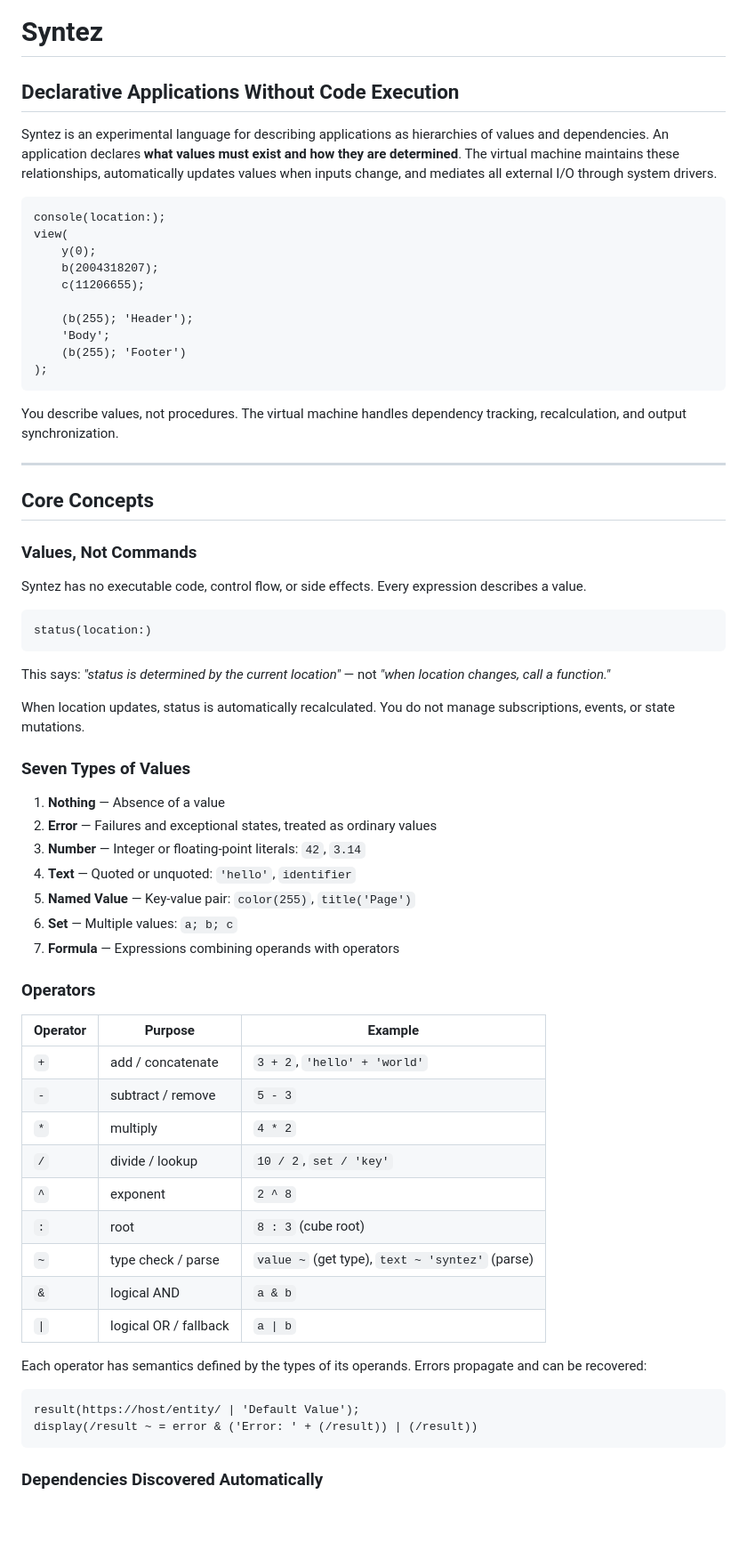
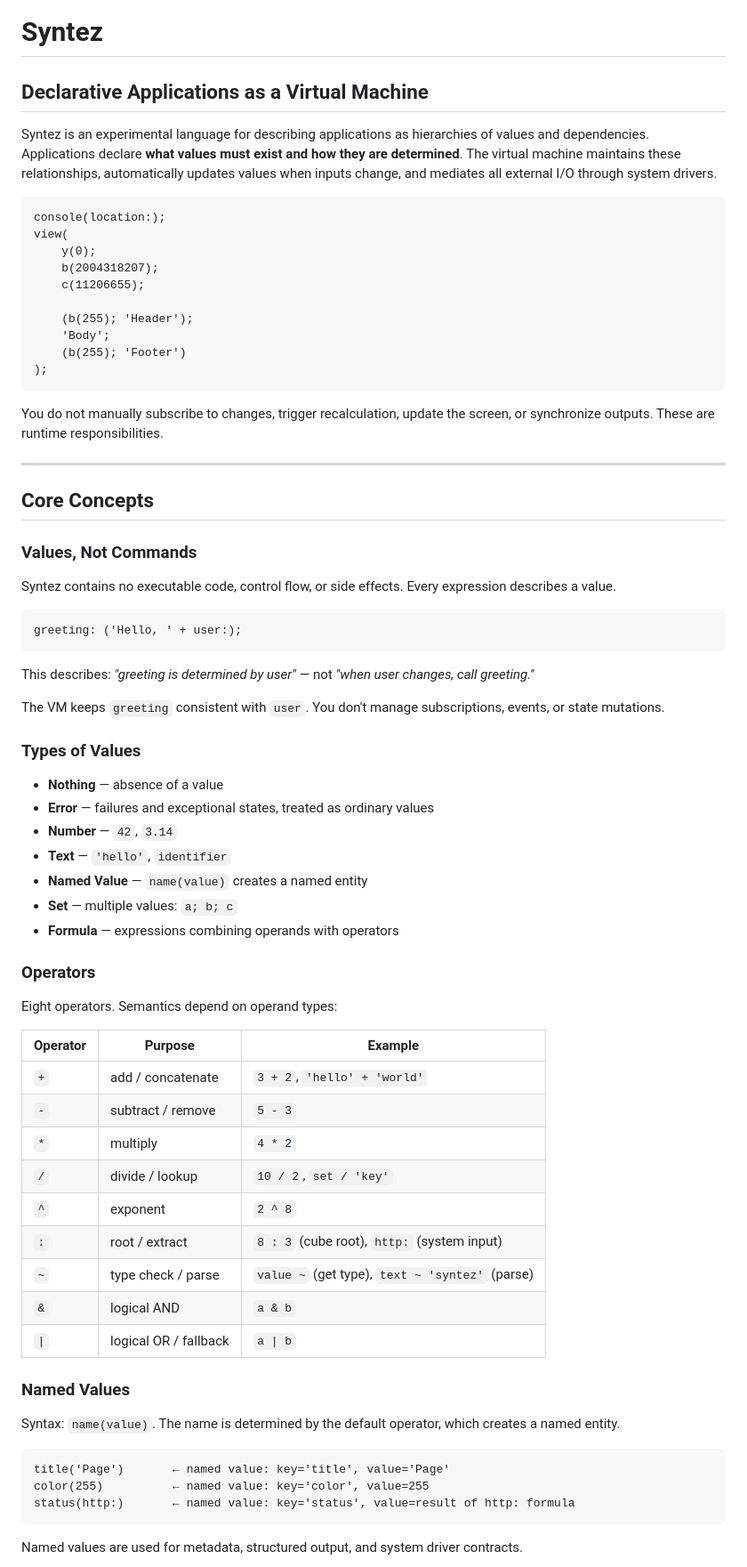
Before and after one commit to 2016kolyn2016-byte/syntez, a Markdown page: README.md, the part around one of its changes. Shown at 89% size. Rendered like a GitHub page; blank space fills up the shorter version.

````diff
--- a/README.md
+++ b/README.md
@@ -1,8 +1,8 @@
 # Syntez
 
-## Declarative Applications Without Code Execution
+## Declarative Applications as a Virtual Machine
 
-Syntez is an experimental language for describing applications as hierarchies of values and dependencies. An application declares **what values must exist and how they are determined**. The virtual machine maintains these relationships, automatically updates values when inputs change, and mediates all external I/O through system drivers.
+Syntez is an experimental language for describing applications as hierarchies of values and dependencies. Applications declare **what values must exist and how they are determined**. The virtual machine maintains these relationships, automatically updates values when inputs change, and mediates all external I/O through system drivers.
 
 ```syntez
 console(location:);
@@ -17,7 +17,7 @@ view(
 );
 ```
 
-You describe values, not procedures. The virtual machine handles dependency tracking, recalculation, and output synchronization.
+You do not manually subscribe to changes, trigger recalculation, update the screen, or synchronize outputs. These are runtime responsibilities.
 
 ---
 
@@ -25,27 +25,29 @@ You describe values, not procedures. The virtual machine handles dependency trac
 
 ### Values, Not Commands
 
-Syntez has no executable code, control flow, or side effects. Every expression describes a value.
+Syntez contains no executable code, control flow, or side effects. Every expression describes a value.
 
 ```syntez
-status(location:)
+greeting: ('Hello, ' + user:);
 ```
 
-This says: *"status is determined by the current location"* — not *"when location changes, call a function."*
+This describes: *"greeting is determined by user"* — not *"when user changes, call greeting."*
 
-When location updates, status is automatically recalculated. You do not manage subscriptions, events, or state mutations.
+The VM keeps `greeting` consistent with `user`. You don't manage subscriptions, events, or state mutations.
 
-### Seven Types of Values
+### Types of Values
 
-1. **Nothing** — Absence of a value
-2. **Error** — Failures and exceptional states, treated as ordinary values
-3. **Number** — Integer or floating-point literals: `42`, `3.14`
-4. **Text** — Quoted or unquoted: `'hello'`, `identifier`
-5. **Named Value** — Key-value pair: `color(255)`, `title('Page')`
-6. **Set** — Multiple values: `a; b; c`
-7. **Formula** — Expressions combining operands with operators
+- **Nothing** — absence of a value
+- **Error** — failures and exceptional states, treated as ordinary values
+- **Number** — `42`, `3.14`
+- **Text** — `'hello'`, `identifier`
+- **Named Value** — `name(value)` creates a named entity
+- **Set** — multiple values: `a; b; c`
+- **Formula** — expressions combining operands with operators
 
 ### Operators
+
+Eight operators. Semantics depend on operand types:
 
 | Operator | Purpose | Example |
 |----------|---------|---------|
@@ -54,17 +56,20 @@ When location updates, status is automatically recalculated. You do not manage s
 | `*` | multiply | `4 * 2` |
 | `/` | divide / lookup | `10 / 2`, `set / 'key'` |
 | `^` | exponent | `2 ^ 8` |
-| `:` | root | `8 : 3` (cube root) |
+| `:` | root / extract | `8 : 3` (cube root), `http:` (system input) |
 | `~` | type check / parse | `value ~` (get type), `text ~ 'syntez'` (parse) |
 | `&` | logical AND | `a & b` |
 | `\|` | logical OR / fallback | `a \| b` |
 
-Each operator has semantics defined by the types of its operands. Errors propagate and can be recovered:
+### Named Values
+
+Syntax: `name(value)`. The name is determined by the default operator, which creates a named entity.
 
 ```syntez
-result(https://host/entity/ | 'Default Value');
-display(/result ~ = error & ('Error: ' + (/result)) | (/result))
+title('Page')       ← named value: key='title', value='Page'
+color(255)          ← named value: key='color', value=255
+status(http:)       ← named value: key='status', value=result of http: formula
 ```
 
-### Dependencies Discovered Automatically
+Named values are used for metadata, structured output, and system driver contracts.
 
````
Also changed, not shown: other parts of README.md (+137 -57 lines).
